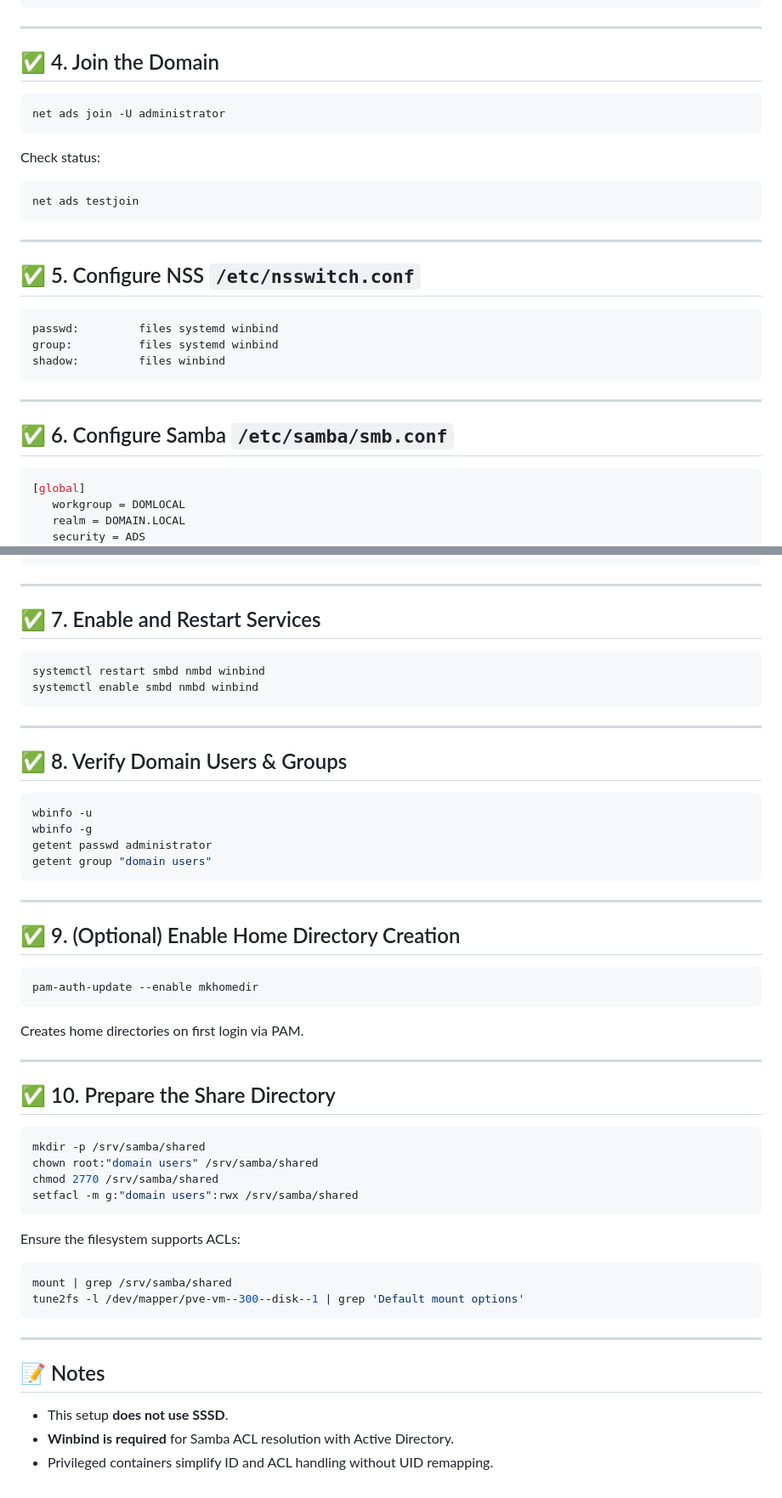
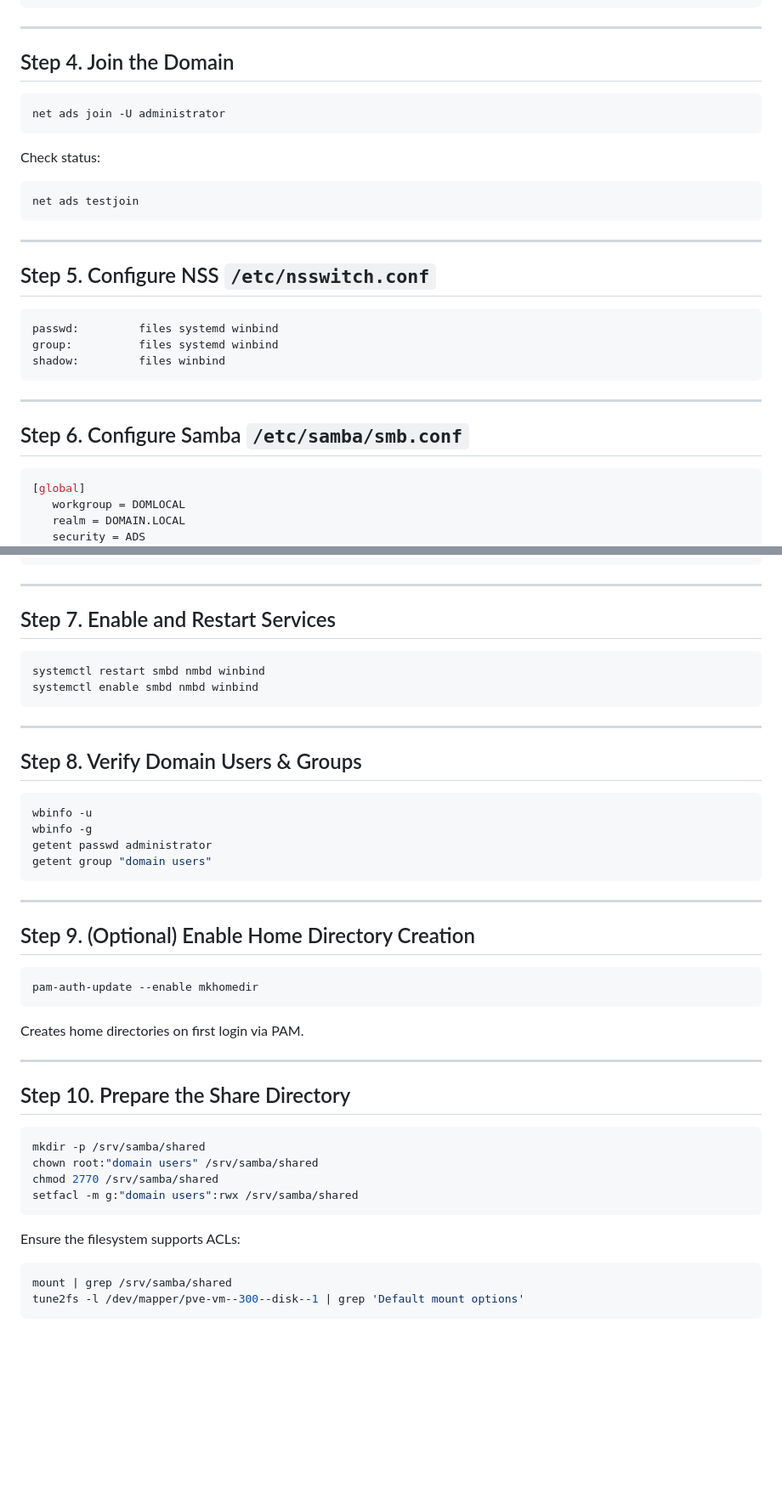
Before and after one commit to the1corrupted/my-website, a Markdown page: posts/2025-05-02-samba-winbind-complete-guide.md, 2 parts joined by grey strips. Shown: that part at 85% size. Rendered like a GitHub page; blank space fills up the shorter version.

````diff
--- a/posts/2025-05-02-samba-winbind-complete-guide.md
+++ b/posts/2025-05-02-samba-winbind-complete-guide.md
@@ -47,7 +55,7 @@ apt install -y krb5-user samba smbclient keyutils winbind libnss-winbind libpam-
 
 ---
 
-## ✅ 4. Join the Domain
+## Step 4. Join the Domain
 
 ```bash
 net ads join -U administrator
@@ -61,7 +69,7 @@ net ads testjoin
 
 ---
 
-## ✅ 5. Configure NSS `/etc/nsswitch.conf`
+## Step 5. Configure NSS `/etc/nsswitch.conf`
 
 ```ini
 passwd:         files systemd winbind
@@ -71,7 +79,7 @@ shadow:         files winbind
 
 ---
 
-## ✅ 6. Configure Samba `/etc/samba/smb.conf`
+## Step 6. Configure Samba `/etc/samba/smb.conf`
 
 ```ini
 [global]
@@ -113,7 +121,7 @@ shadow:         files winbind
 
 ---
 
-## ✅ 7. Enable and Restart Services
+## Step 7. Enable and Restart Services
 
 ```bash
 systemctl restart smbd nmbd winbind
@@ -122,7 +130,7 @@ systemctl enable smbd nmbd winbind
 
 ---
 
-## ✅ 8. Verify Domain Users & Groups
+## Step 8. Verify Domain Users & Groups
 
 ```bash
 wbinfo -u
@@ -133,7 +141,7 @@ getent group "domain users"
 
 ---
 
-## ✅ 9. (Optional) Enable Home Directory Creation
+## Step 9. (Optional) Enable Home Directory Creation
 
 ```bash
 pam-auth-update --enable mkhomedir
@@ -143,7 +151,7 @@ Creates home directories on first login via PAM.
 
 ---
 
-## ✅ 10. Prepare the Share Directory
+## Step 10. Prepare the Share Directory
 
 ```bash
 mkdir -p /srv/samba/shared
@@ -158,11 +166,3 @@ Ensure the filesystem supports ACLs:
 mount | grep /srv/samba/shared
 tune2fs -l /dev/mapper/pve-vm--300--disk--1 | grep 'Default mount options'
 ```
-
----
-
-## 📝 Notes
-
-- This setup **does not use SSSD**.
-- **Winbind is required** for Samba ACL resolution with Active Directory.
-- Privileged containers simplify ID and ACL handling without UID remapping.
````
Also changed, not shown: other parts of posts/2025-05-02-samba-winbind-complete-guide.md (+11 -3 lines).
